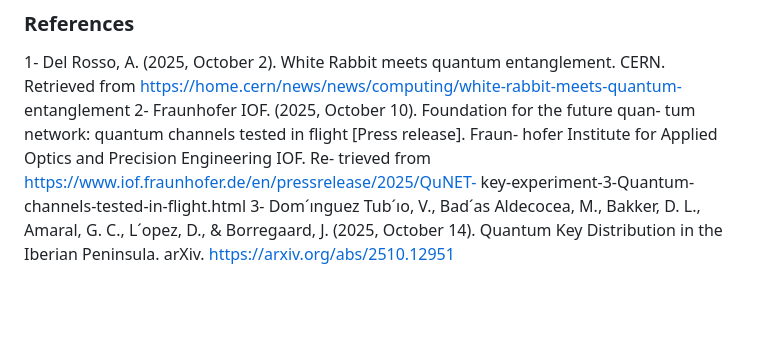
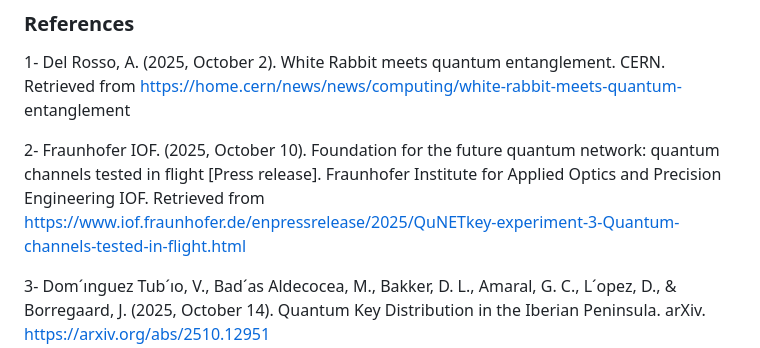
Before and after one commit to George-Demi/Quantum-Research-Brief, a Markdown page: data/content/Article12-102025.md, the part around one of its changes. Drawn GitHub-style; blank space fills up the shorter version.

Commit message:
Article 12 correction

```diff
--- a/data/content/Article12-102025.md
+++ b/data/content/Article12-102025.md
@@ -19,11 +21,9 @@ Scientists at CERN are trying to utilize their existing timing and synchronizati
 meets quantum entanglement. CERN. Retrieved from
 https://home.cern/news/news/computing/white-rabbit-meets-quantum-
 entanglement
-2- Fraunhofer IOF. (2025, October 10). Foundation for the future quan-
-tum network: quantum channels tested in flight [Press release]. Fraun-
-hofer Institute for Applied Optics and Precision Engineering IOF. Re-
-trieved from https://www.iof.fraunhofer.de/en/pressrelease/2025/QuNET-
-key-experiment-3-Quantum-channels-tested-in-flight.html
+
+2- Fraunhofer IOF. (2025, October 10). Foundation for the future quantum network: quantum channels tested in flight [Press release]. Fraunhofer Institute for Applied Optics and Precision Engineering IOF. Retrieved from https://www.iof.fraunhofer.de/enpressrelease/2025/QuNETkey-experiment-3-Quantum-channels-tested-in-flight.html
+
 3- Dom´ınguez Tub´ıo, V., Bad´as Aldecocea, M., Bakker, D. L., Amaral, G. C.,
 L´opez, D., & Borregaard, J. (2025, October 14). Quantum Key Distribution
 in the Iberian Peninsula. arXiv. https://arxiv.org/abs/2510.12951
```
Also changed, not shown: other parts of data/content/Article12-102025.md (+2 -0 lines).
